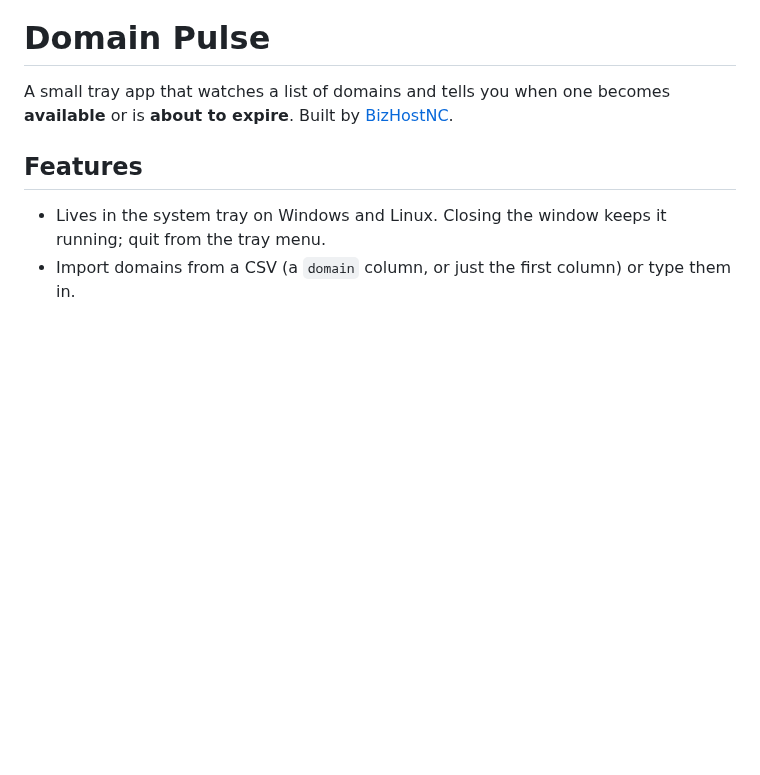
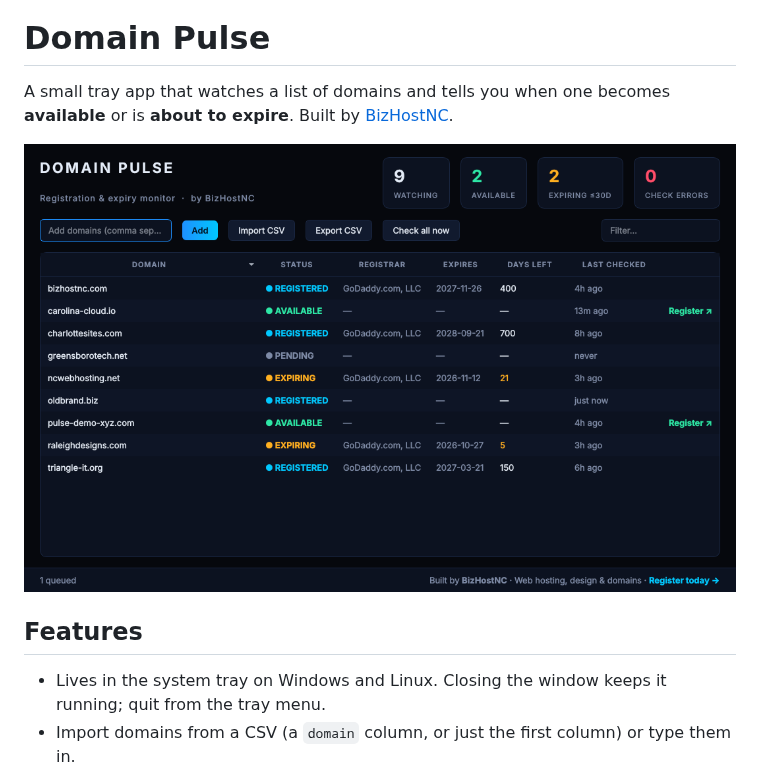
Before and after one commit to Anon0ne/DomainPulse, a Markdown page: README.md, the part around the change. Rendered like a GitHub page; pictures changed too: docs/screenshot.png (added); blank space fills up the shorter version.

Commit message:
Add screenshot to README
Co-Authored-By: Claude Opus 5.5 (1M context) <noreply@anthropic.com>
Claude-Session: https://claude.ai/code/session_01GSpqveZJmb6usorXGXY54e

```diff
--- a/README.md
+++ b/README.md
@@ -1,6 +1,8 @@
 # Domain Pulse
 
 A small tray app that watches a list of domains and tells you when one becomes **available** or is **about to expire**. Built by [BizHostNC](https://bizhostnc.com).
+
+![Domain Pulse main window](docs/screenshot.png)
 
 ## Features
 
```
